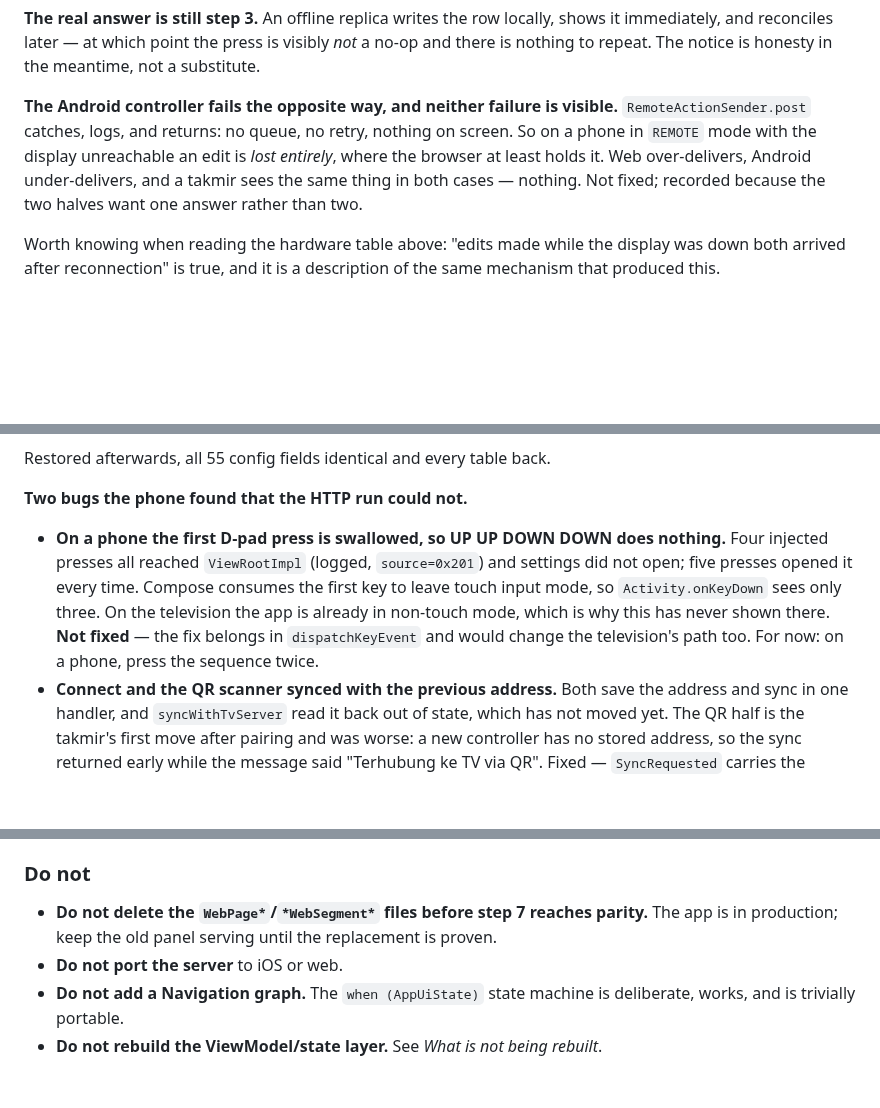
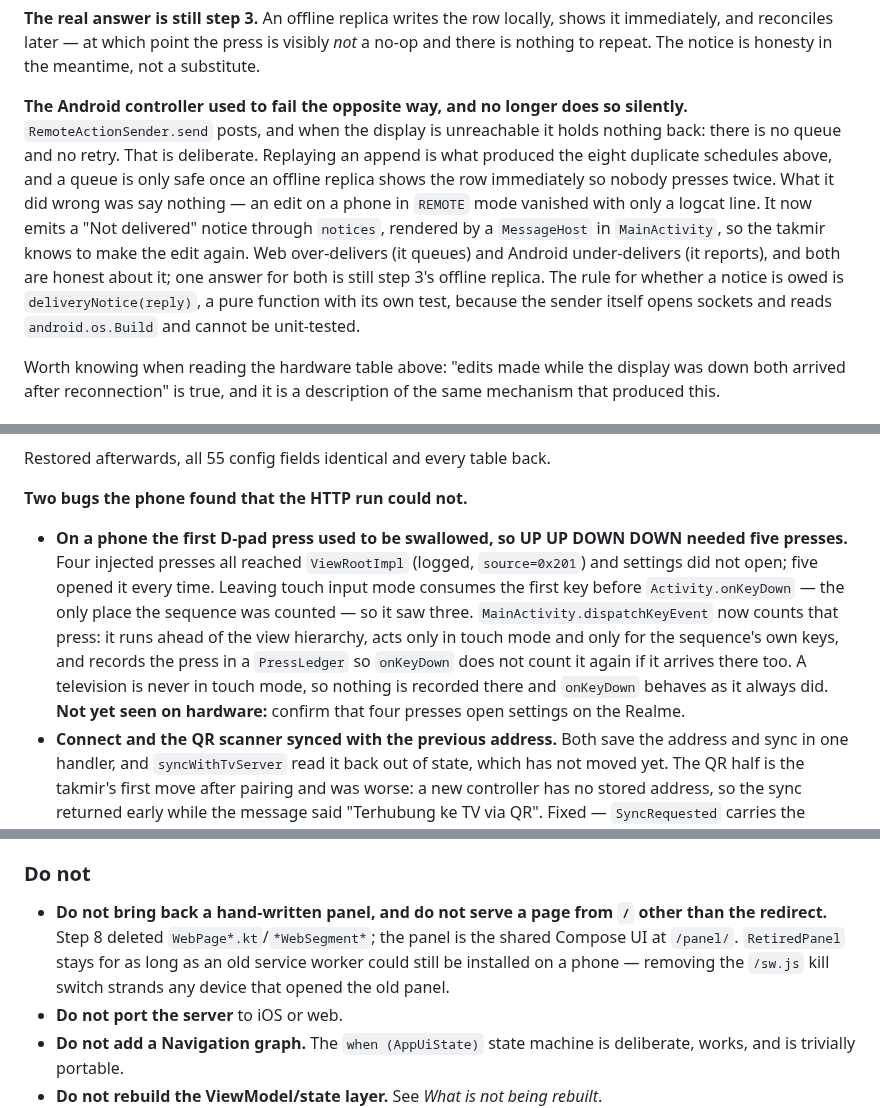
Before and after one commit to screedgroovern/Mosque-Athan, a Markdown page: CLAUDE.md, 3 parts joined by grey strips. GitHub-like rendering; blank space fills up the shorter version.

```diff
--- a/CLAUDE.md
+++ b/CLAUDE.md
@@ -1554,11 +1576,17 @@ the host for what it has to say.
 immediately, and reconciles later — at which point the press is visibly *not* a no-op and there is
 nothing to repeat. The notice is honesty in the meantime, not a substitute.
 
-**The Android controller fails the opposite way, and neither failure is visible.**
-`RemoteActionSender.post` catches, logs, and returns: no queue, no retry, nothing on screen. So on
-a phone in `REMOTE` mode with the display unreachable an edit is *lost entirely*, where the browser
-at least holds it. Web over-delivers, Android under-delivers, and a takmir sees the same thing in
-both cases — nothing. Not fixed; recorded because the two halves want one answer rather than two.
+**The Android controller used to fail the opposite way, and no longer does so silently.**
+`RemoteActionSender.send` posts, and when the display is unreachable it holds nothing back: there is
+no queue and no retry. That is deliberate. Replaying an append is what produced the eight duplicate
+schedules above, and a queue is only safe once an offline replica shows the row immediately so
+nobody presses twice. What it did wrong was say nothing — an edit on a phone in `REMOTE` mode
+vanished with only a logcat line. It now emits a "Not delivered" notice through `notices`, rendered
+by a `MessageHost` in `MainActivity`, so the takmir knows to make the edit again. Web over-delivers
+(it queues) and Android under-delivers (it reports), and both are honest about it; one answer for
+both is still step 3's offline replica. The rule for whether a notice is owed is
+`deliveryNotice(reply)`, a pure function with its own test, because the sender itself opens sockets
+and reads `android.os.Build` and cannot be unit-tested.
 
 Worth knowing when reading the hardware table above: "edits made while the display was down both
 arrived after reconnection" is true, and it is a description of the same mechanism that produced
@@ -1861,12 +1889,15 @@ Restored afterwards, all 55 config fields identical and every table back.
 
 **Two bugs the phone found that the HTTP run could not.**
 
-- **On a phone the first D-pad press is swallowed, so UP UP DOWN DOWN does nothing.** Four
-  injected presses all reached `ViewRootImpl` (logged, `source=0x201`) and settings did not open;
-  five presses opened it every time. Compose consumes the first key to leave touch input mode, so
-  `Activity.onKeyDown` sees only three. On the television the app is already in non-touch mode,
-  which is why this has never shown there. **Not fixed** — the fix belongs in `dispatchKeyEvent`
-  and would change the television's path too. For now: on a phone, press the sequence twice.
+- **On a phone the first D-pad press used to be swallowed, so UP UP DOWN DOWN needed five
+  presses.** Four injected presses all reached `ViewRootImpl` (logged, `source=0x201`) and settings
+  did not open; five opened it every time. Leaving touch input mode consumes the first key before
+  `Activity.onKeyDown` — the only place the sequence was counted — so it saw three.
+  `MainActivity.dispatchKeyEvent` now counts that press: it runs ahead of the view hierarchy, acts
+  only in touch mode and only for the sequence's own keys, and records the press in a `PressLedger`
+  so `onKeyDown` does not count it again if it arrives there too. A television is never in touch
+  mode, so nothing is recorded there and `onKeyDown` behaves as it always did. **Not yet seen on
+  hardware:** confirm that four presses open settings on the Realme.
 - **Connect and the QR scanner synced with the previous address.** Both save the address and sync
   in one handler, and `syncWithTvServer` read it back out of state, which has not moved yet. The
   QR half is the takmir's first move after pairing and was worse: a new controller has no stored
@@ -2117,9 +2149,10 @@ Visual version, with swatches and type specimens at true size:
 
 ### Do not
 
-- **Do not delete the `WebPage*`/`*WebSegment*` files before step 7 reaches
-  parity.** The app is in production; keep the old panel serving until the
-  replacement is proven.
+- **Do not bring back a hand-written panel, and do not serve a page from `/` other than the
+  redirect.** Step 8 deleted `WebPage*.kt`/`*WebSegment*`; the panel is the shared Compose UI at
+  `/panel/`. `RetiredPanel` stays for as long as an old service worker could still be installed on
+  a phone — removing the `/sw.js` kill switch strands any device that opened the old panel.
 - **Do not port the server** to iOS or web.
 - **Do not add a Navigation graph.** The `when (AppUiState)` state machine is
   deliberate, works, and is trivially portable.
```
Also changed, not shown: other parts of CLAUDE.md (+63 -40 lines).
